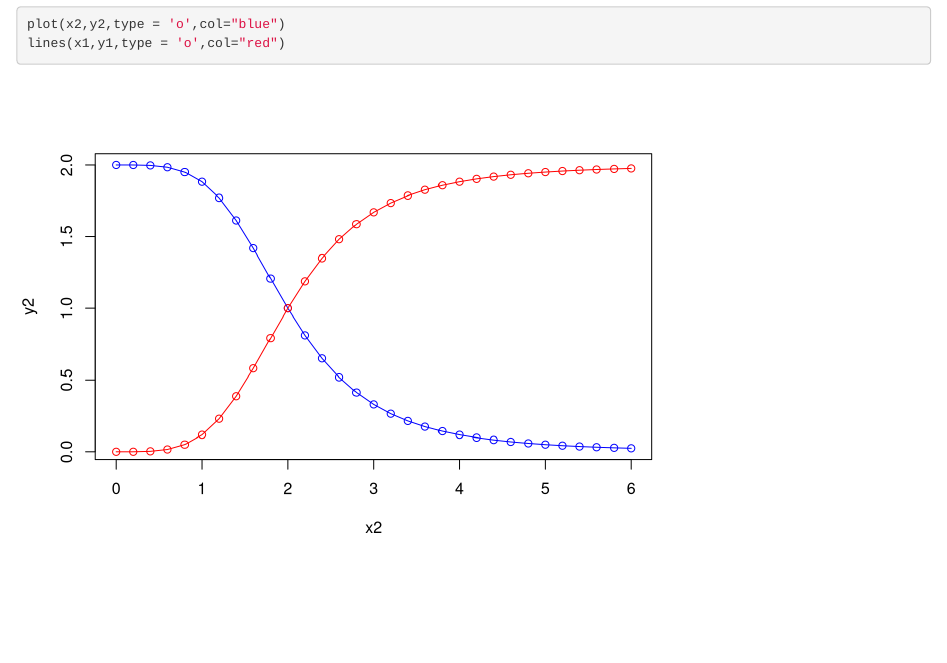
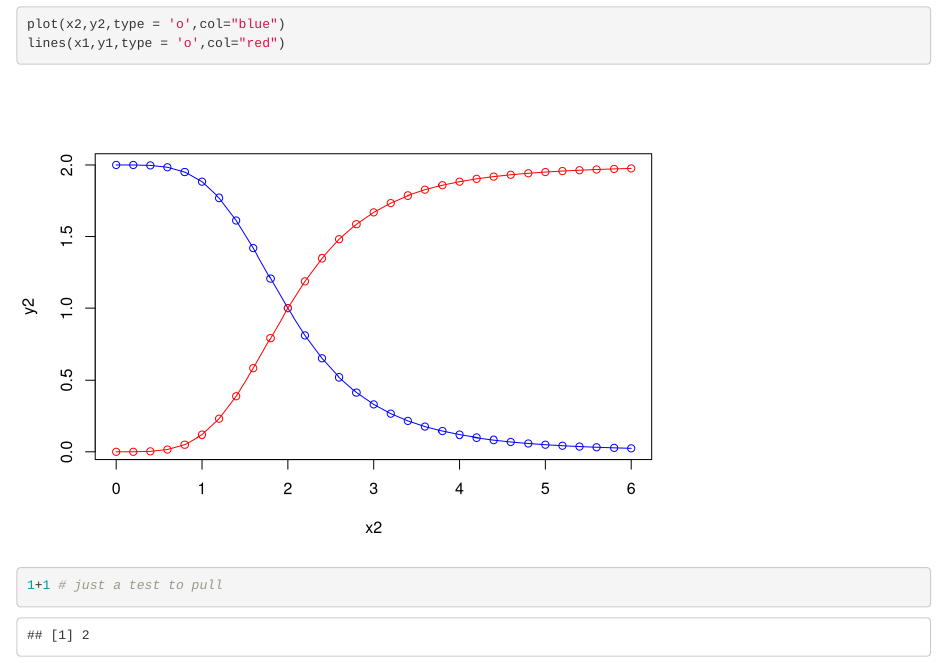
Before and after one commit to dkfzphd/git_dkfzphd, an R Markdown document (hill-function.Rmd): the page in a window 1100 px wide, from 1670 px down. Rendered offline with R 4.5, knitr and Pandoc, with nearby package versions.

Commit message:
Update hill-function.Rmd
just a test to pull

````diff
--- a/hill-function.Rmd
+++ b/hill-function.Rmd
@@ -50,3 +50,6 @@ plot(x2,y2,type = 'o')
 plot(x2,y2,type = 'o',col="blue")
 lines(x1,y1,type = 'o',col="red")
 ```
+```{r}
+1+1 # just a test to pull
+```
````
